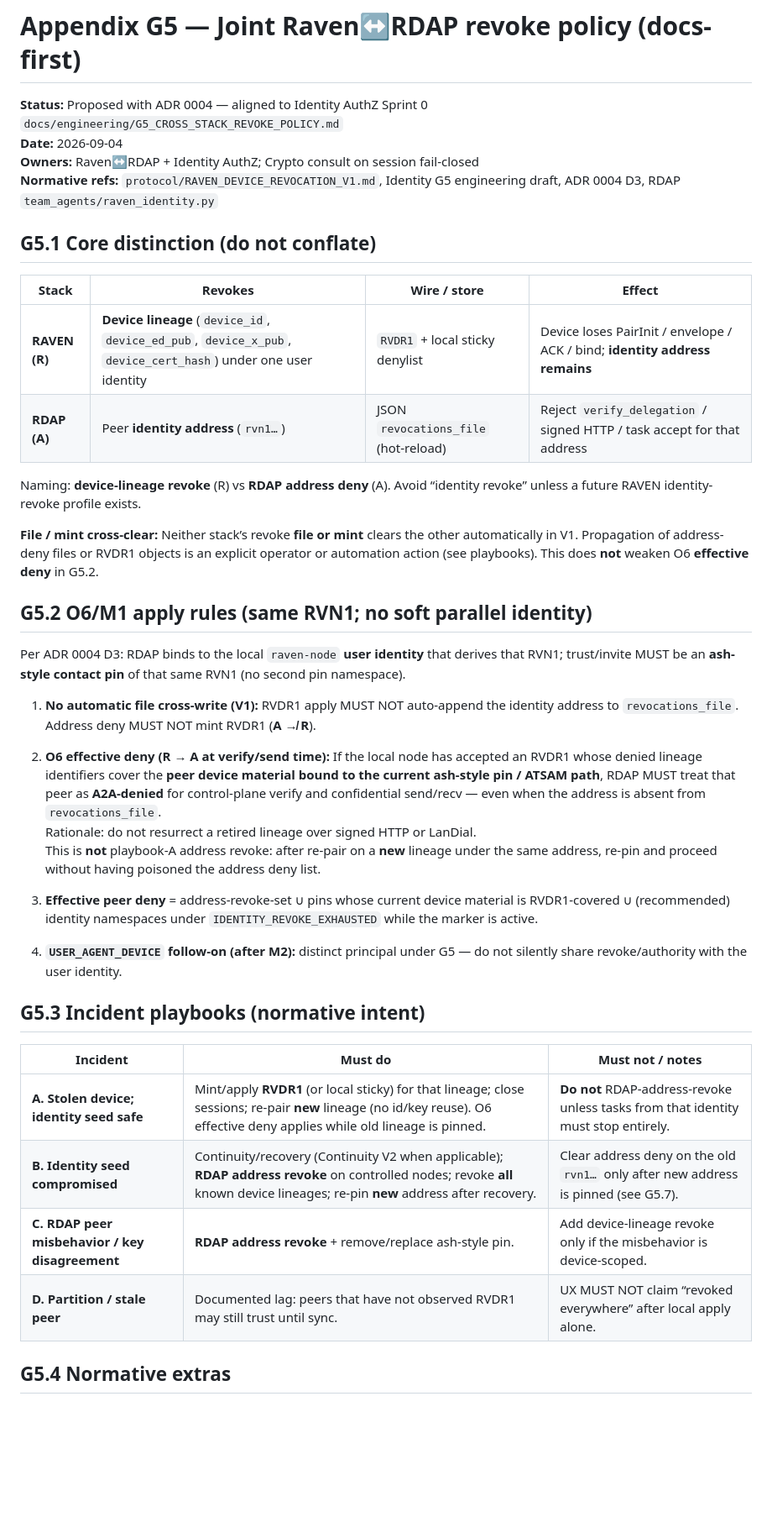
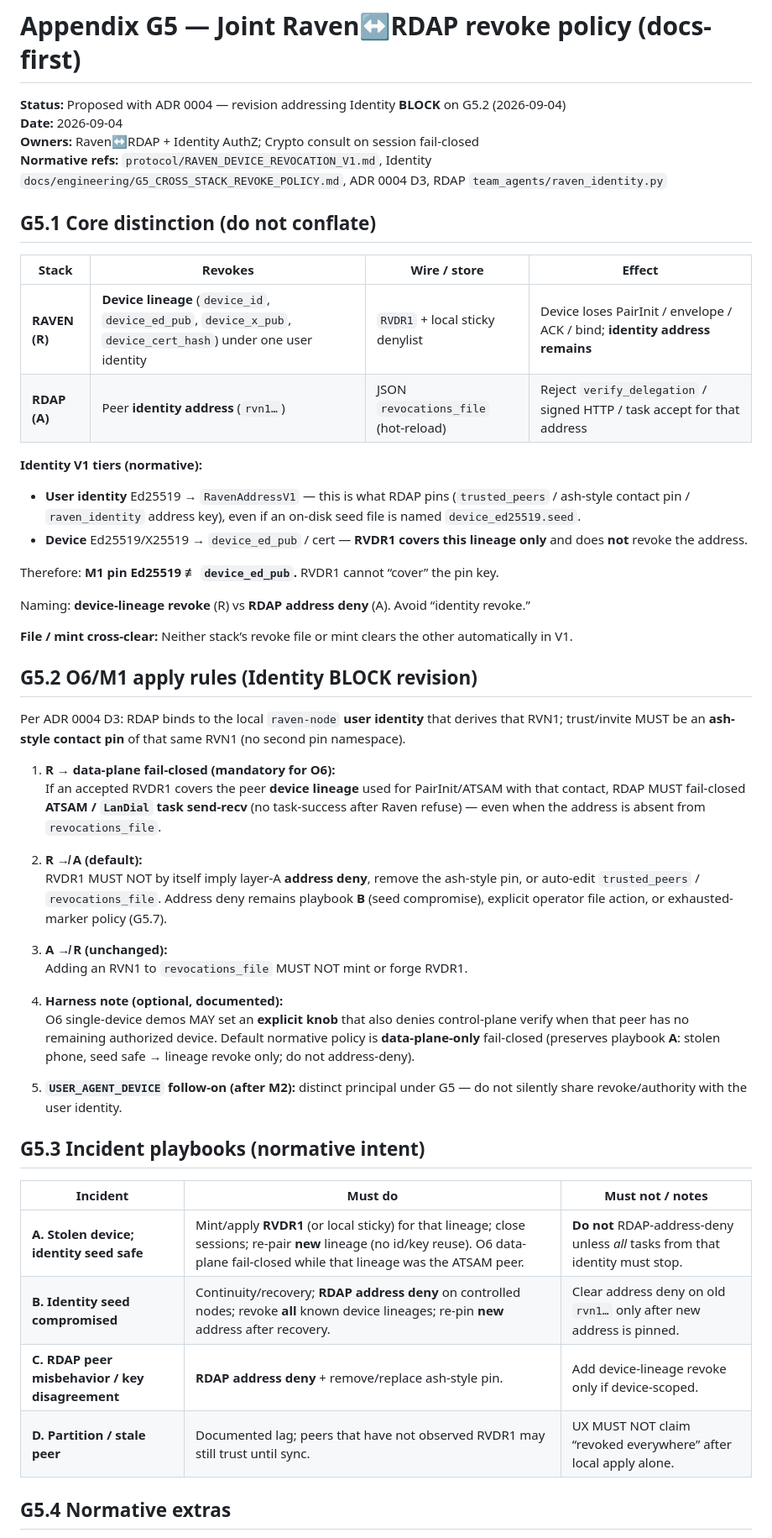
Before and after one commit to Ahmadreza-Arezehgar/RAVEN, a Markdown page: docs/adr/0004-appendix-g5-raven-rdap-revoke.md, the part around one of its changes. Shown at 84% size. Rendered like a GitHub page; blank space fills up the shorter version.

Commit message:
docs(adr): Identity BLOCK rewrite of Appendix G5 (data-plane fail-closed; R↛A)
Co-authored-by: Ahmadreza Arezehgar  <Ahmadreza-Arezehgar@users.noreply.github.com>

```diff
--- a/docs/adr/0004-appendix-g5-raven-rdap-revoke.md
+++ b/docs/adr/0004-appendix-g5-raven-rdap-revoke.md
@@ -1,9 +1,9 @@
 # Appendix G5 — Joint Raven↔RDAP revoke policy (docs-first)
 
-**Status:** Proposed with ADR 0004 — aligned to Identity AuthZ Sprint 0 `docs/engineering/G5_CROSS_STACK_REVOKE_POLICY.md`
+**Status:** Proposed with ADR 0004 — revision addressing Identity **BLOCK** on G5.2 (2026-09-04)
 **Date:** 2026-09-04
 **Owners:** Raven↔RDAP + Identity AuthZ; Crypto consult on session fail-closed
-**Normative refs:** `protocol/RAVEN_DEVICE_REVOCATION_V1.md`, Identity G5 engineering draft, ADR 0004 D3, RDAP `team_agents/raven_identity.py`
+**Normative refs:** `protocol/RAVEN_DEVICE_REVOCATION_V1.md`, Identity `docs/engineering/G5_CROSS_STACK_REVOKE_POLICY.md`, ADR 0004 D3, RDAP `team_agents/raven_identity.py`
 
 ## G5.1 Core distinction (do not conflate)
 
@@ -12,32 +12,43 @@
 | **RAVEN (R)** | **Device lineage** (`device_id`, `device_ed_pub`, `device_x_pub`, `device_cert_hash`) under one user identity | `RVDR1` + local sticky denylist | Device loses PairInit / envelope / ACK / bind; **identity address remains** |
 | **RDAP (A)** | Peer **identity address** (`rvn1…`) | JSON `revocations_file` (hot-reload) | Reject `verify_delegation` / signed HTTP / task accept for that address |
 
-Naming: **device-lineage revoke** (R) vs **RDAP address deny** (A). Avoid “identity revoke” unless a future RAVEN identity-revoke profile exists.
+**Identity V1 tiers (normative):**
 
-**File / mint cross-clear:** Neither stack’s revoke **file or mint** clears the other automatically in V1. Propagation of address-deny files or RVDR1 objects is an explicit operator or automation action (see playbooks). This does **not** weaken O6 **effective deny** in G5.2.
+- **User identity** Ed25519 → `RavenAddressV1` — this is what RDAP pins (`trusted_peers` / ash-style contact pin / `raven_identity` address key), even if an on-disk seed file is named `device_ed25519.seed`.
+- **Device** Ed25519/X25519 → `device_ed_pub` / cert — **RVDR1 covers this lineage only** and does **not** revoke the address.
 
-## G5.2 O6/M1 apply rules (same RVN1; no soft parallel identity)
+Therefore: **M1 pin Ed25519 ≢ `device_ed_pub`.** RVDR1 cannot “cover” the pin key.
+
+Naming: **device-lineage revoke** (R) vs **RDAP address deny** (A). Avoid “identity revoke.”
+
+**File / mint cross-clear:** Neither stack’s revoke file or mint clears the other automatically in V1.
+
+## G5.2 O6/M1 apply rules (Identity BLOCK revision)
 
 Per ADR 0004 D3: RDAP binds to the local `raven-node` **user identity** that derives that RVN1; trust/invite MUST be an **ash-style contact pin** of that same RVN1 (no second pin namespace).
 
-1. **No automatic file cross-write (V1):** RVDR1 apply MUST NOT auto-append the identity address to `revocations_file`. Address deny MUST NOT mint RVDR1 (**A ↛ R**).
+1. **R → data-plane fail-closed (mandatory for O6):**
+   If an accepted RVDR1 covers the peer **device lineage** used for PairInit/ATSAM with that contact, RDAP MUST fail-closed **ATSAM / `LanDial` task send-recv** (no task-success after Raven refuse) — even when the address is absent from `revocations_file`.
 
-2. **O6 effective deny (R → A at verify/send time):** If the local node has accepted an RVDR1 whose denied lineage identifiers cover the **peer device material bound to the current ash-style pin / ATSAM path**, RDAP MUST treat that peer as **A2A-denied** for control-plane verify and confidential send/recv — even when the address is absent from `revocations_file`.
-   Rationale: do not resurrect a retired lineage over signed HTTP or LanDial.
-   This is **not** playbook-A address revoke: after re-pair on a **new** lineage under the same address, re-pin and proceed without having poisoned the address deny list.
+2. **R ↛ A (default):**
+   RVDR1 MUST NOT by itself imply layer-A **address deny**, remove the ash-style pin, or auto-edit `trusted_peers` / `revocations_file`. Address deny remains playbook **B** (seed compromise), explicit operator file action, or exhausted-marker policy (G5.7).
 
-3. **Effective peer deny** = address-revoke-set ∪ pins whose current device material is RVDR1-covered ∪ (recommended) identity namespaces under `IDENTITY_REVOKE_EXHAUSTED` while the marker is active.
+3. **A ↛ R (unchanged):**
+   Adding an RVN1 to `revocations_file` MUST NOT mint or forge RVDR1.
 
-4. **`USER_AGENT_DEVICE` follow-on (after M2):** distinct principal under G5 — do not silently share revoke/authority with the user identity.
+4. **Harness note (optional, documented):**
+   O6 single-device demos MAY set an **explicit knob** that also denies control-plane verify when that peer has no remaining authorized device. Default normative policy is **data-plane-only** fail-closed (preserves playbook **A**: stolen phone, seed safe → lineage revoke only; do not address-deny).
+
+5. **`USER_AGENT_DEVICE` follow-on (after M2):** distinct principal under G5 — do not silently share revoke/authority with the user identity.
 
 ## G5.3 Incident playbooks (normative intent)
 
 | Incident | Must do | Must not / notes |
 |---|---|---|
-| **A. Stolen device; identity seed safe** | Mint/apply **RVDR1** (or local sticky) for that lineage; close sessions; re-pair **new** lineage (no id/key reuse). O6 effective deny applies while old lineage is pinned. | **Do not** RDAP-address-revoke unless tasks from that identity must stop entirely. |
-| **B. Identity seed compromised** | Continuity/recovery (Continuity V2 when applicable); **RDAP address revoke** on controlled nodes; revoke **all** known device lineages; re-pin **new** address after recovery. | Clear address deny on the old `rvn1…` only after new address is pinned (see G5.7). |
-| **C. RDAP peer misbehavior / key disagreement** | **RDAP address revoke** + remove/replace ash-style pin. | Add device-lineage revoke only if the misbehavior is device-scoped. |
-| **D. Partition / stale peer** | Documented lag: peers that have not observed RVDR1 may still trust until sync. | UX MUST NOT claim “revoked everywhere” after local apply alone. |
+| **A. Stolen device; identity seed safe** | Mint/apply **RVDR1** (or local sticky) for that lineage; close sessions; re-pair **new** lineage (no id/key reuse). O6 data-plane fail-closed while that lineage was the ATSAM peer. | **Do not** RDAP-address-deny unless *all* tasks from that identity must stop. |
+| **B. Identity seed compromised** | Continuity/recovery; **RDAP address deny** on controlled nodes; revoke **all** known device lineages; re-pin **new** address after recovery. | Clear address deny on old `rvn1…` only after new address is pinned. |
+| **C. RDAP peer misbehavior / key disagreement** | **RDAP address deny** + remove/replace ash-style pin. | Add device-lineage revoke only if device-scoped. |
+| **D. Partition / stale peer** | Documented lag; peers that have not observed RVDR1 may still trust until sync. | UX MUST NOT claim “revoked everywhere” after local apply alone. |
 
 ## G5.4 Normative extras
 
```
Also changed, not shown: other parts of docs/adr/0004-appendix-g5-raven-rdap-revoke.md (+16 -15 lines), docs/adr/0004-raven-rdap-atsam-transport.md (+1 -1 lines), node/adr/0004-raven-rdap-atsam-transport.md (+1 -1 lines).
